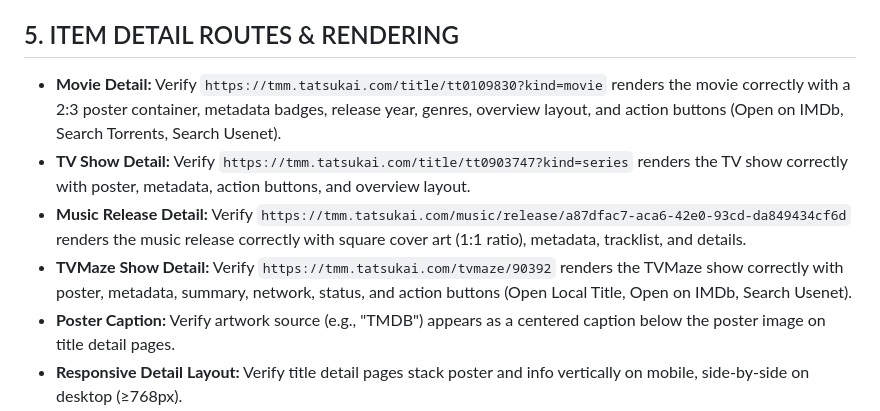
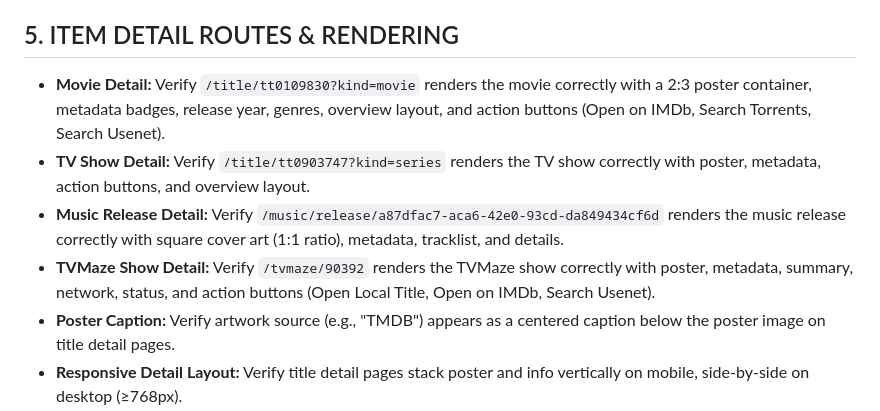
Before and after one commit to guillemhs/torbox-media-manager, a Markdown page: QA_TEST_PROMPT.md, the part around the change. Drawn GitHub-style.

Commit message:
docs: remove tatsukai.com references; make all .md files self-hosted
- QA_TEST_PROMPT.md: replace tmm.tatsukai.com URLs with relative paths
- README.md: replace prowlarr.tatsukai.com with your-prowlarr-instance placeholder
- RELEASE_NOTES.md: replace usenet-dl.tatsukai.com with generic temp download domain

Co-authored-by: Copilot <223556219+Copilot@users.noreply.github.com>

```diff
--- a/QA_TEST_PROMPT.md
+++ b/QA_TEST_PROMPT.md
@@ -67,10 +67,10 @@ For each route below, verify that entering the query and clicking the secondary
 
 ## 5. ITEM DETAIL ROUTES & RENDERING
 
-- **Movie Detail:** Verify `https://tmm.tatsukai.com/title/tt0109830?kind=movie` renders the movie correctly with a 2:3 poster container, metadata badges, release year, genres, overview layout, and action buttons (Open on IMDb, Search Torrents, Search Usenet).
-- **TV Show Detail:** Verify `https://tmm.tatsukai.com/title/tt0903747?kind=series` renders the TV show correctly with poster, metadata, action buttons, and overview layout.
-- **Music Release Detail:** Verify `https://tmm.tatsukai.com/music/release/a87dfac7-aca6-42e0-93cd-da849434cf6d` renders the music release correctly with square cover art (1:1 ratio), metadata, tracklist, and details.
-- **TVMaze Show Detail:** Verify `https://tmm.tatsukai.com/tvmaze/90392` renders the TVMaze show correctly with poster, metadata, summary, network, status, and action buttons (Open Local Title, Open on IMDb, Search Usenet).
+- **Movie Detail:** Verify `/title/tt0109830?kind=movie` renders the movie correctly with a 2:3 poster container, metadata badges, release year, genres, overview layout, and action buttons (Open on IMDb, Search Torrents, Search Usenet).
+- **TV Show Detail:** Verify `/title/tt0903747?kind=series` renders the TV show correctly with poster, metadata, action buttons, and overview layout.
+- **Music Release Detail:** Verify `/music/release/a87dfac7-aca6-42e0-93cd-da849434cf6d` renders the music release correctly with square cover art (1:1 ratio), metadata, tracklist, and details.
+- **TVMaze Show Detail:** Verify `/tvmaze/90392` renders the TVMaze show correctly with poster, metadata, summary, network, status, and action buttons (Open Local Title, Open on IMDb, Search Usenet).
 - **Poster Caption:** Verify artwork source (e.g., "TMDB") appears as a centered caption below the poster image on title detail pages.
 - **Responsive Detail Layout:** Verify title detail pages stack poster and info vertically on mobile, side-by-side on desktop (≥768px).
 
```
Also changed, not shown: README.md (+1 -1 lines), RELEASE_NOTES.md (+1 -1 lines).
